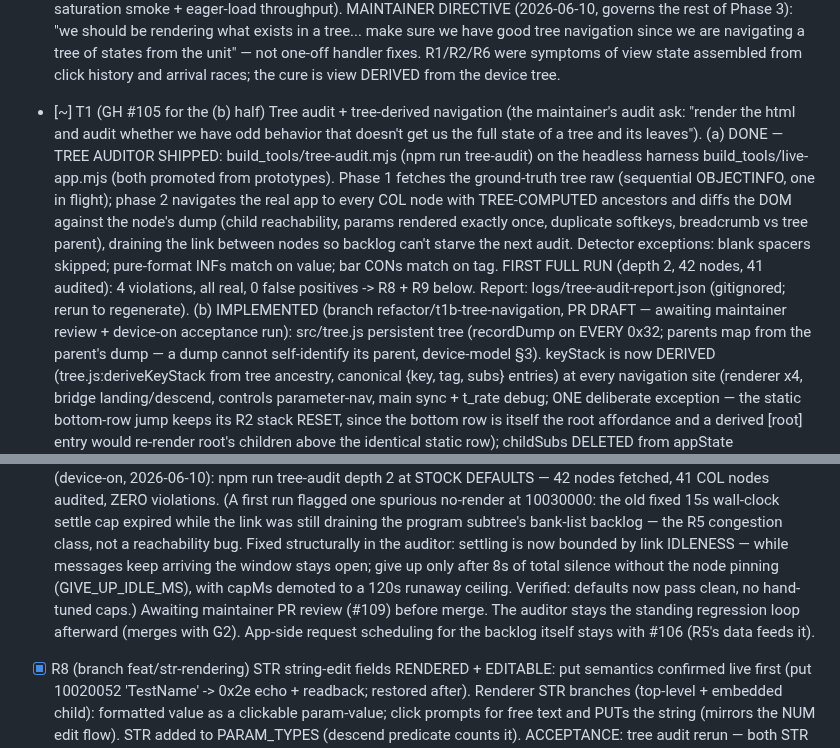
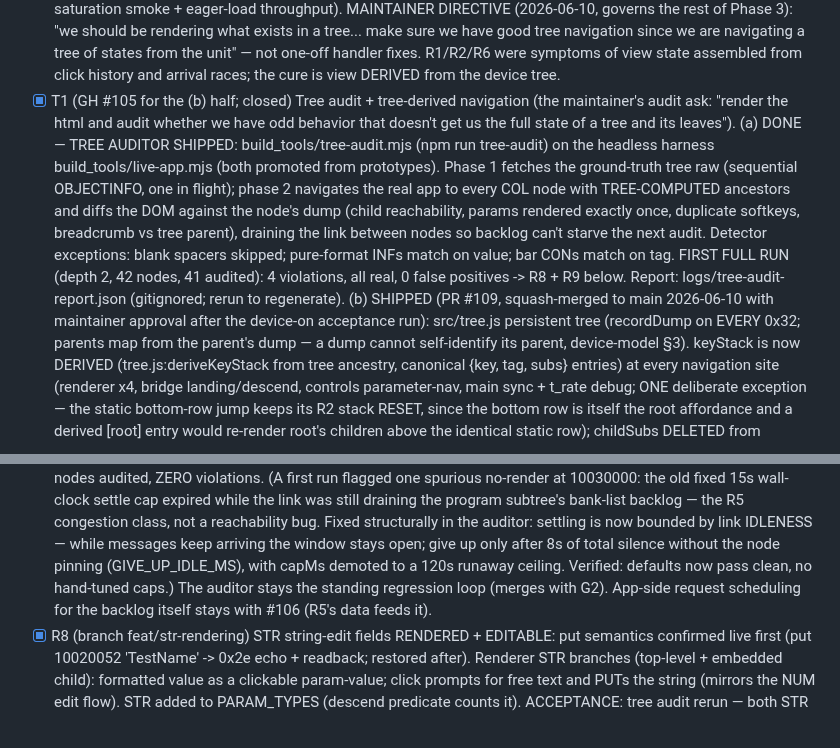
Before and after one commit to auntiepickle/orvilleCommander, a Markdown page: docs/issue-tracker.md, 2 parts joined by grey strips. Drawn GitHub-style.

Commit message:
docs: mark T1 shipped — PR #109 merged, #105 closed, acceptance recorded (#110)

```diff
--- a/docs/issue-tracker.md
+++ b/docs/issue-tracker.md
@@ -410,7 +410,7 @@ MAINTAINER DIRECTIVE (2026-06-10, governs the rest of Phase 3): "we should be re
 a tree... make sure we have good tree navigation since we are navigating a tree of states from the
 unit" — not one-off handler fixes. R1/R2/R6 were symptoms of view state assembled from click history
 and arrival races; the cure is view DERIVED from the device tree.
-- [~] T1  (GH #105 for the (b) half) Tree audit + tree-derived navigation (the maintainer's audit ask: "render the html and audit
+- [x] T1  (GH #105 for the (b) half; closed) Tree audit + tree-derived navigation (the maintainer's audit ask: "render the html and audit
       whether we have odd behavior that doesn't get us the full state of a tree and its leaves").
       (a) DONE — TREE AUDITOR SHIPPED: build_tools/tree-audit.mjs (npm run tree-audit) on the headless
       harness build_tools/live-app.mjs (both promoted from prototypes). Phase 1 fetches the ground-truth
@@ -421,7 +421,7 @@ and arrival races; the cure is view DERIVED from the device tree.
       pure-format INFs match on value; bar CONs match on tag. FIRST FULL RUN (depth 2, 42 nodes,
       41 audited): 4 violations, all real, 0 false positives -> R8 + R9 below. Report:
       logs/tree-audit-report.json (gitignored; rerun to regenerate).
-      (b) IMPLEMENTED (branch refactor/t1b-tree-navigation, PR DRAFT — awaiting maintainer review +
+      (b) SHIPPED (PR #109, squash-merged to main 2026-06-10 with maintainer approval after the
       device-on acceptance run): src/tree.js persistent tree (recordDump on EVERY 0x32; parents map
       from the parent's dump — a dump cannot self-identify its parent, device-model §3). keyStack is
       now DERIVED (tree.js:deriveKeyStack from tree ancestry, canonical {key, tag, subs} entries) at
@@ -446,9 +446,9 @@ and arrival races; the cure is view DERIVED from the device tree.
       structurally in the auditor: settling is now bounded by link IDLENESS — while messages keep
       arriving the window stays open; give up only after 8s of total silence without the node
       pinning (GIVE_UP_IDLE_MS), with capMs demoted to a 120s runaway ceiling. Verified: defaults
-      now pass clean, no hand-tuned caps.) Awaiting maintainer PR review (#109) before merge. The
-      auditor stays the standing regression loop afterward (merges with G2). App-side request
-      scheduling for the backlog itself stays with #106 (R5's data feeds it).
+      now pass clean, no hand-tuned caps.) The auditor stays the standing regression loop (merges
+      with G2). App-side request scheduling for the backlog itself stays with #106 (R5's data
+      feeds it).
 - [x] R8  (branch feat/str-rendering) STR string-edit fields RENDERED + EDITABLE: put semantics
       confirmed live first (put 10020052 'TestName' -> 0x2e echo + readback; restored after). Renderer
       STR branches (top-level + embedded child): formatted value as a clickable param-value; click
```
Also changed, not shown: docs/refactor/phase3-state-model.md (+1 -1 lines).
